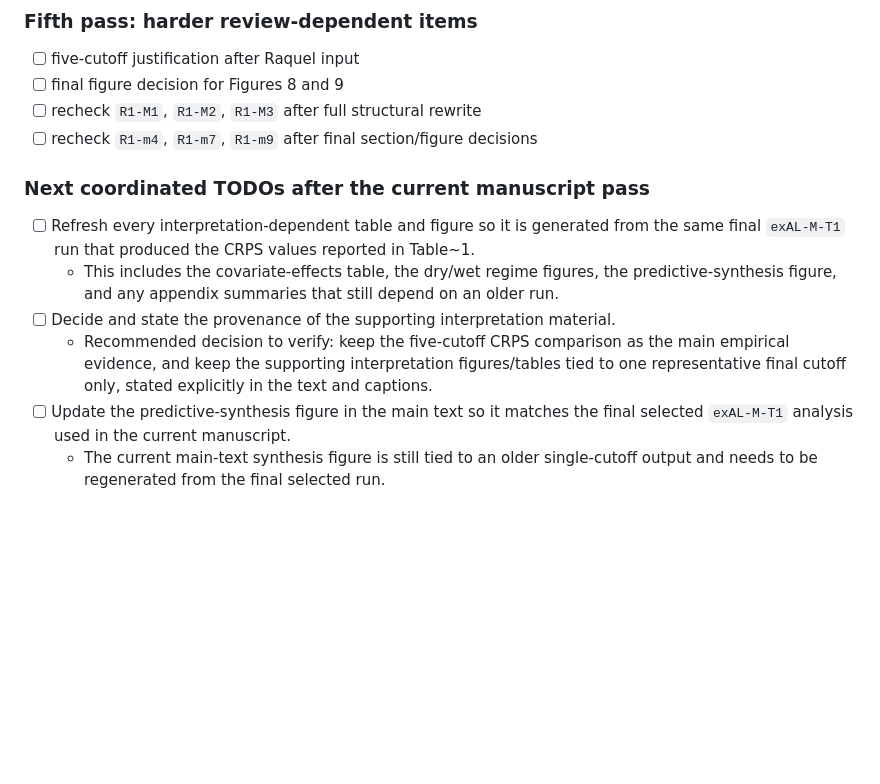
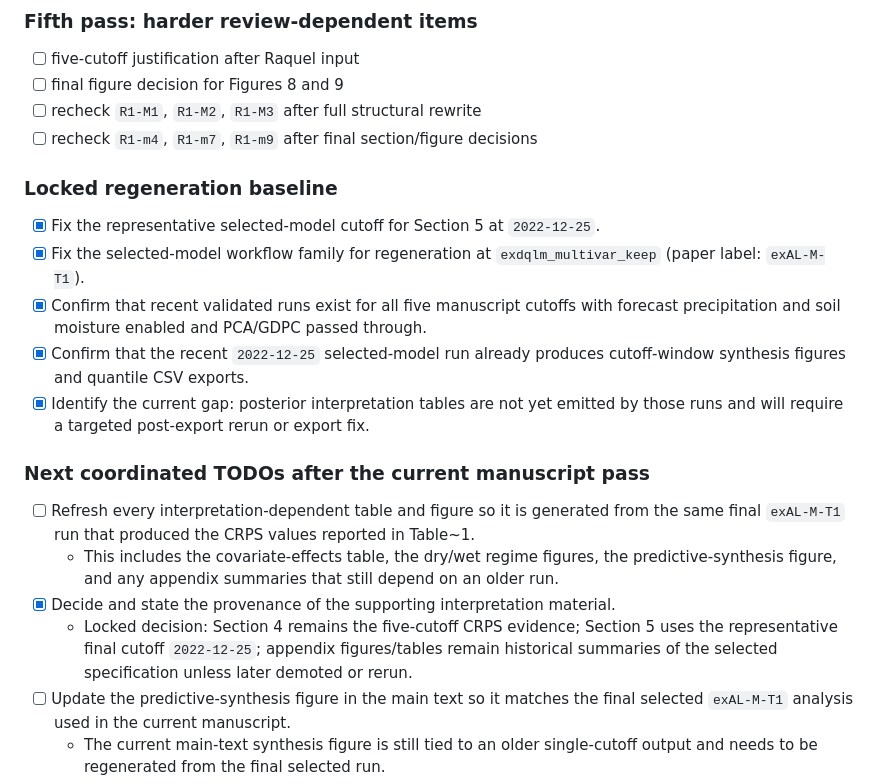
Before and after one commit to AntonioAPDL/Evironmetrics---REVISED-DOC-2, a Markdown page: MANUSCRIPT_REVISION_CHECKLIST.md, the part around the change. GitHub-like rendering; blank space fills up the shorter version.

Commit message:
Lock manuscript figure provenance policy

```diff
--- a/MANUSCRIPT_REVISION_CHECKLIST.md
+++ b/MANUSCRIPT_REVISION_CHECKLIST.md
@@ -878,11 +878,18 @@ Use this as the working order when actually editing the manuscript.
 - [ ] recheck `R1-M1`, `R1-M2`, `R1-M3` after full structural rewrite
 - [ ] recheck `R1-m4`, `R1-m7`, `R1-m9` after final section/figure decisions
 
+### Locked regeneration baseline
+- [x] Fix the representative selected-model cutoff for Section 5 at `2022-12-25`.
+- [x] Fix the selected-model workflow family for regeneration at `exdqlm_multivar_keep` (paper label: `exAL-M-T1`).
+- [x] Confirm that recent validated runs exist for all five manuscript cutoffs with forecast precipitation and soil moisture enabled and PCA/GDPC passed through.
+- [x] Confirm that the recent `2022-12-25` selected-model run already produces cutoff-window synthesis figures and quantile CSV exports.
+- [x] Identify the current gap: posterior interpretation tables are not yet emitted by those runs and will require a targeted post-export rerun or export fix.
+
 ### Next coordinated TODOs after the current manuscript pass
 - [ ] Refresh every interpretation-dependent table and figure so it is generated from the same final `exAL-M-T1` run that produced the CRPS values reported in Table~1.
   - This includes the covariate-effects table, the dry/wet regime figures, the predictive-synthesis figure, and any appendix summaries that still depend on an older run.
-- [ ] Decide and state the provenance of the supporting interpretation material.
-  - Recommended decision to verify: keep the five-cutoff CRPS comparison as the main empirical evidence, and keep the supporting interpretation figures/tables tied to one representative final cutoff only, stated explicitly in the text and captions.
+- [x] Decide and state the provenance of the supporting interpretation material.
+  - Locked decision: Section 4 remains the five-cutoff CRPS evidence; Section 5 uses the representative final cutoff `2022-12-25`; appendix figures/tables remain historical summaries of the selected specification unless later demoted or rerun.
 - [ ] Update the predictive-synthesis figure in the main text so it matches the final selected `exAL-M-T1` analysis used in the current manuscript.
   - The current main-text synthesis figure is still tied to an older single-cutoff output and needs to be regenerated from the final selected run.
 - [ ] Recheck whether the dry/wet regime figures are still based on the final cutoff fit and, if so, make that provenance explicit.
```
Also changed, not shown: FIGURE_TABLE_PROVENANCE.md (+53 -0 lines).
